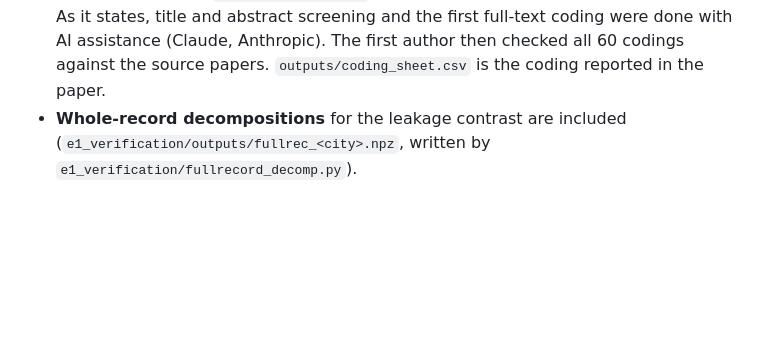
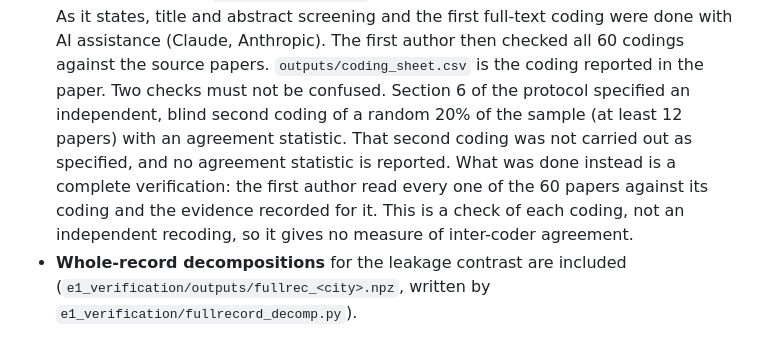
Before and after one commit to svennelakanti825/ceemdan_iTransformer_shap_aqi, a Markdown page: analyses/README.md, the part around the change. Drawn GitHub-style; blank space fills up the shorter version.

Commit message:
Analyses README: state that the protocol's blind second coding was not carried out and that all 60 codings were verified instead
Co-Authored-By: Claude Sonnet 5.5 <noreply@anthropic.com>

```diff
--- a/analyses/README.md
+++ b/analyses/README.md
@@ -154,6 +154,11 @@ pre-specification. Its rules are verbatim and its header lists the edits.
   states, title and abstract screening and the first full-text coding were done with AI assistance (Claude,
   Anthropic). The first author then checked all 60 codings against the source papers. `outputs/coding_sheet.csv`
   is the coding reported in the paper.
+  Two checks must not be confused. Section 6 of the protocol specified an independent, blind second coding of a
+  random 20% of the sample (at least 12 papers) with an agreement statistic. That second coding was not carried out
+  as specified, and no agreement statistic is reported. What was done instead is a complete verification: the first
+  author read every one of the 60 papers against its coding and the evidence recorded for it. This is a check of
+  each coding, not an independent recoding, so it gives no measure of inter-coder agreement.
 - **Whole-record decompositions** for the leakage contrast are included (`e1_verification/outputs/fullrec_<city>.npz`,
   written by `e1_verification/fullrecord_decomp.py`).
 
```
